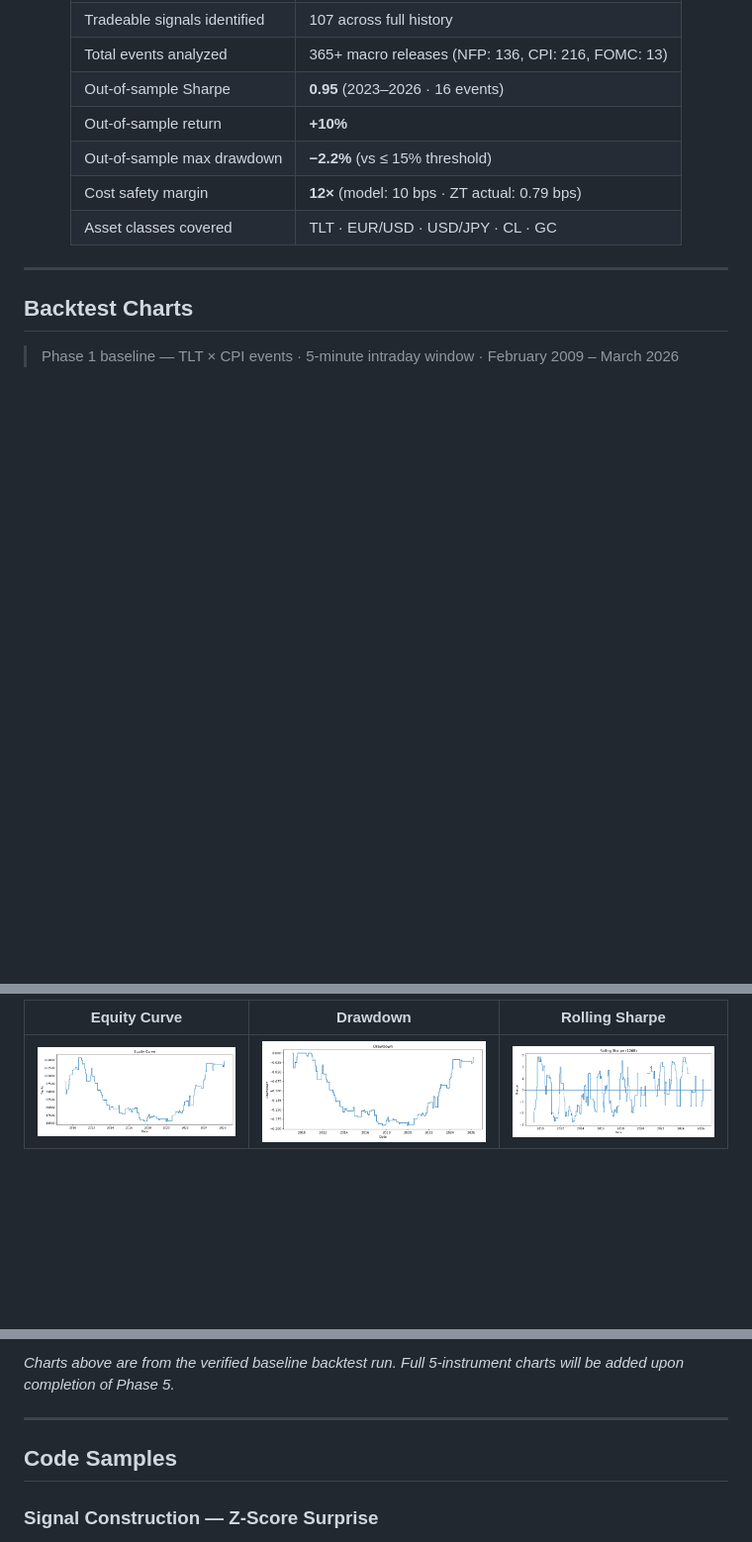
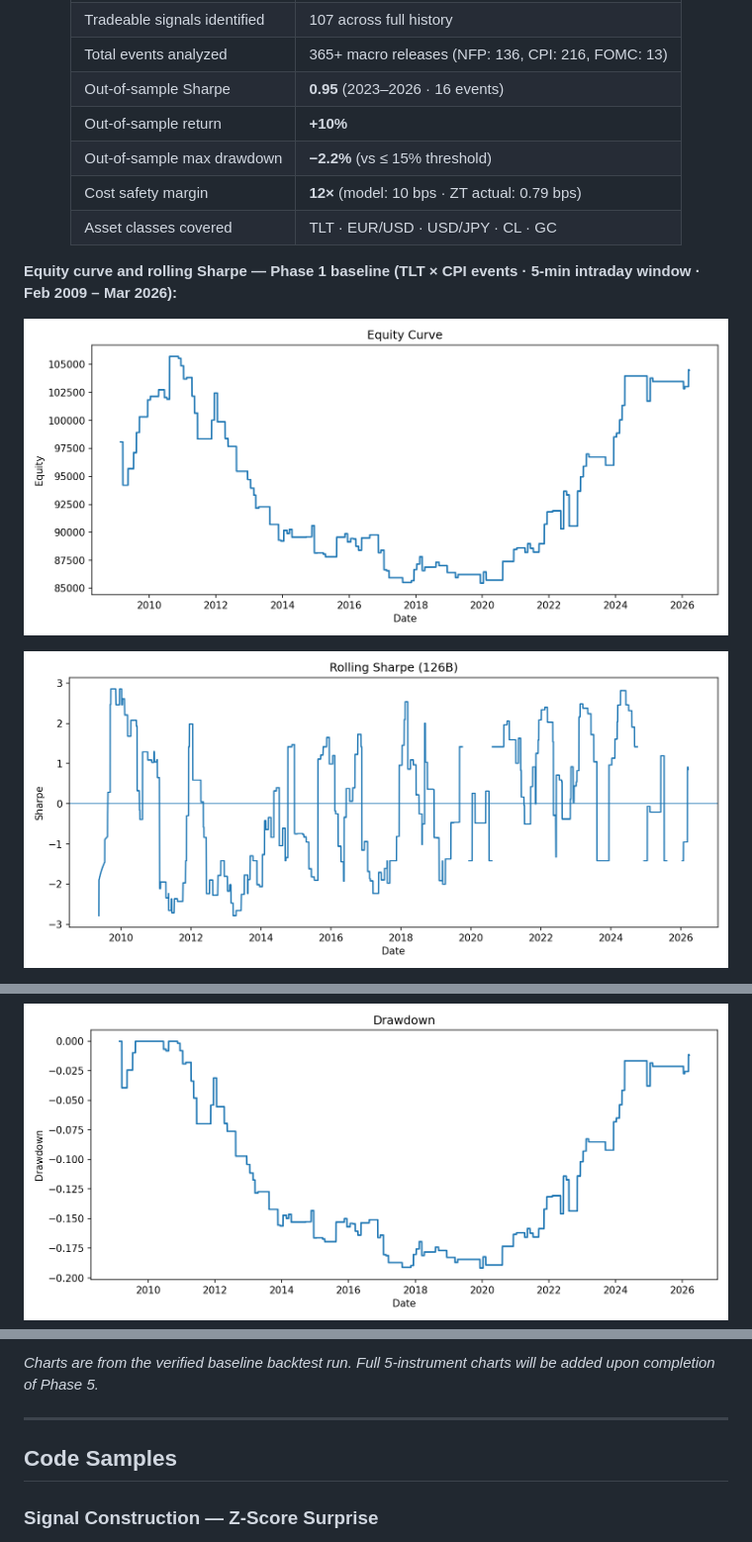
Before and after one commit to Masezerano-Irene/Alpha-Clio, a Markdown page: README.md, 3 parts joined by grey strips. Shown at 99% size. Rendered like a GitHub page; folded sections open; blank space fills up the shorter version.

Commit message:
Embed equity curve and rolling Sharpe inline after Key Results

```diff
--- a/README.md
+++ b/README.md
@@ -66,9 +66,9 @@ Discretionary trading under pressure produces inconsistent decisions. Alpha Clio
 
 </div>
 
----
+**Equity curve and rolling Sharpe — Phase 1 baseline (TLT × CPI events · 5-min intraday window · Feb 2009 – Mar 2026):**
 
-## Backtest Charts
+![Equity Curve](assets/equity_curve.png)
 
-> Phase 1 baseline — TLT × CPI events · 5-minute intraday window · February 2009 – March 2026
+![Rolling Sharpe](assets/rolling_sharpe.png)
 
@@ -76,5 +77,3 @@ Discretionary trading under pressure produces inconsistent decisions. Alpha Clio
 
-| Equity Curve | Drawdown | Rolling Sharpe |
-|:---:|:---:|:---:|
-| ![Equity Curve](assets/equity_curve.png) | ![Drawdown](assets/drawdown_curve.png) | ![Rolling Sharpe](assets/rolling_sharpe.png) |
+![Drawdown](assets/drawdown_curve.png)
 
@@ -82,5 +81,5 @@ Discretionary trading under pressure produces inconsistent decisions. Alpha Clio
 
-*Charts above are from the verified baseline backtest run. Full 5-instrument charts will be added upon completion of Phase 5.*
+*Charts are from the verified baseline backtest run. Full 5-instrument charts will be added upon completion of Phase 5.*
 
 ---
 
```
Also changed, not shown: other parts of README.md (+3 -2 lines).
